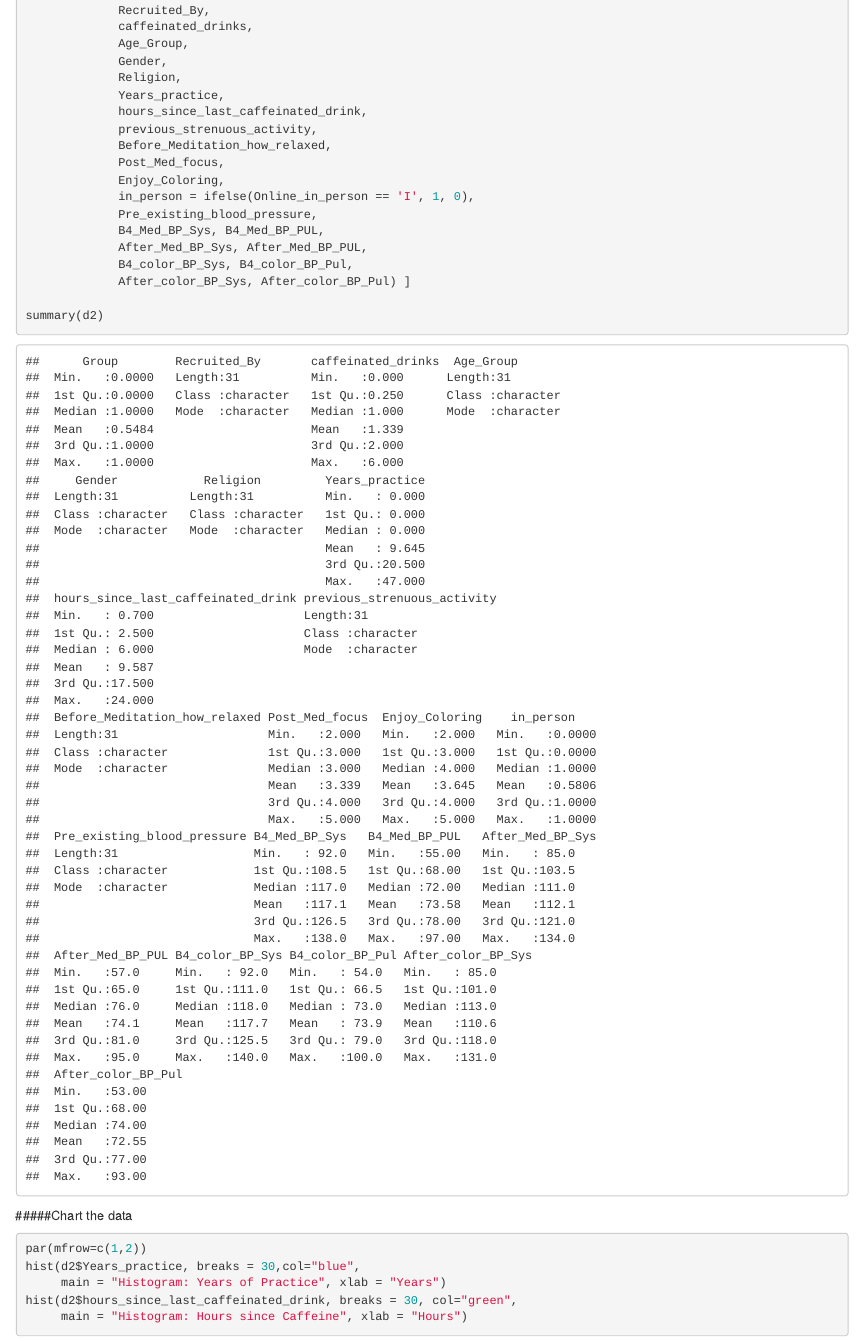
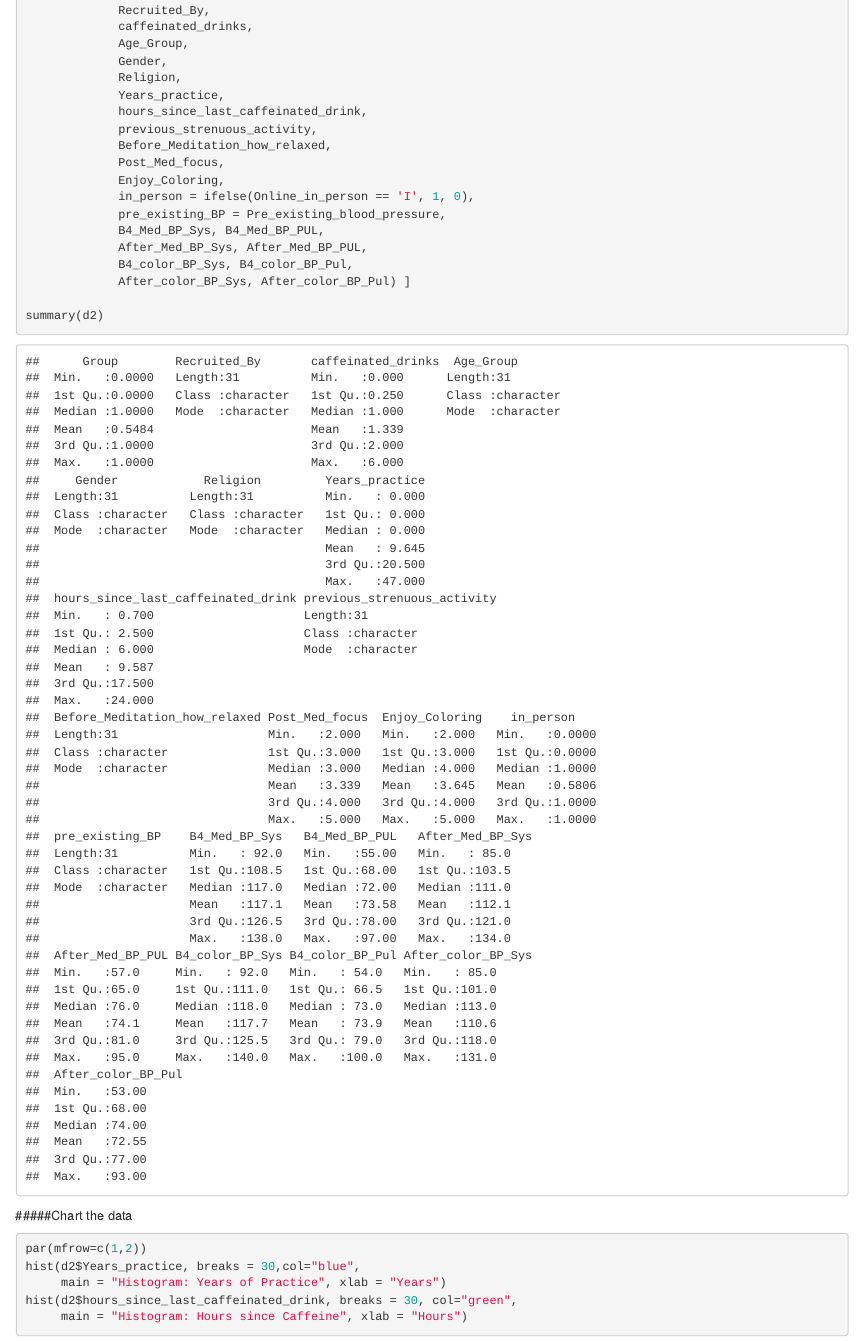
Before and after one commit to thongnbui/MIDS_241_project, an R Markdown document (code/ProjectOhm.Rmd): the page in a window 1100 px wide, from 3290 px down. Rendered offline with R 4.5, knitr and Pandoc, with nearby package versions; some code elsewhere in the file could not run offline.

Commit message:
set pre_existing_BP

```diff
--- a/code/ProjectOhm.Rmd
+++ b/code/ProjectOhm.Rmd
@@ -104,7 +104,7 @@ d2 <- d[ID != 13 , .(Group = ifelse(Group == 0, 1, 0),  # Exclude 13th and 21st
              Post_Med_focus,
              Enjoy_Coloring,
              in_person = ifelse(Online_in_person == 'I', 1, 0),
-             Pre_existing_blood_pressure,
+             pre_existing_BP = Pre_existing_blood_pressure,
              B4_Med_BP_Sys, B4_Med_BP_PUL,
              After_Med_BP_Sys, After_Med_BP_PUL,
              B4_color_BP_Sys, B4_color_BP_Pul,
```
